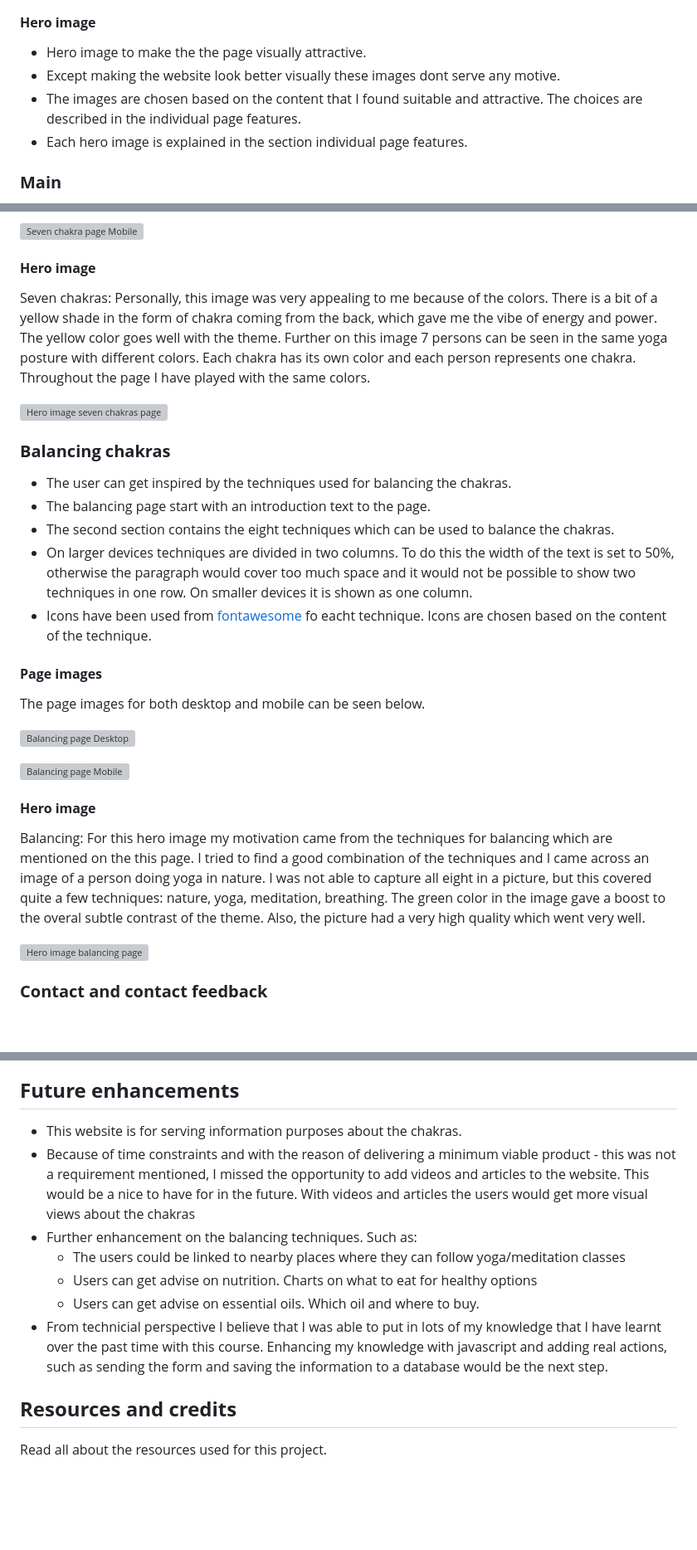
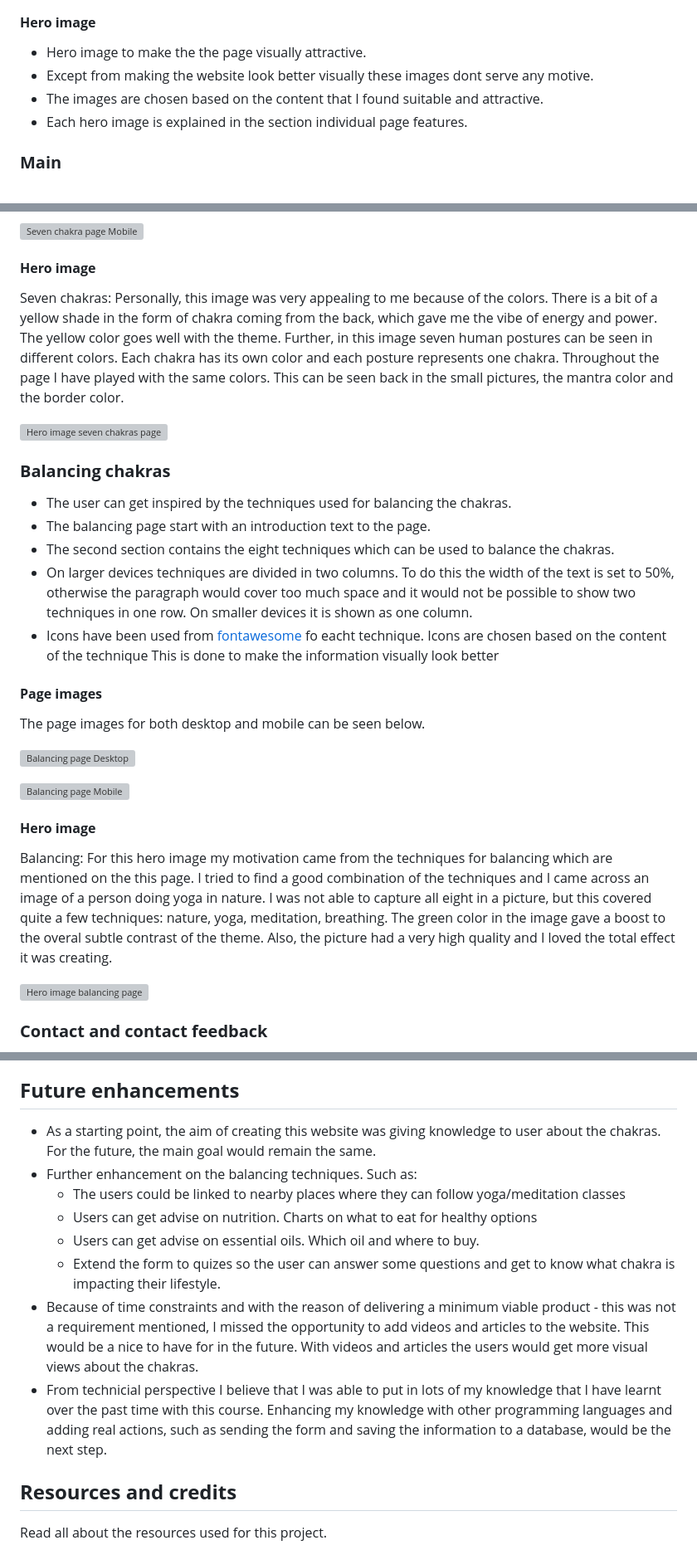
Before and after one commit to JSaprah/seven-healing-chakras, a Markdown page: README.md, 3 parts joined by grey strips. Shown: that part at 83% size. Rendered like a GitHub page; blank space fills up the shorter version; grey boxes are pictures that could not be loaded.

```diff
--- a/README.md
+++ b/README.md
@@ -93,8 +94,8 @@ Each page consists of a header with three elements: a title, navigation and a he
 #### **Hero image**
 
 * Hero image to make the the page visually attractive.
-* Except making the website look better visually these images dont serve any motive.
-* The images are chosen based on the content that I found suitable and attractive. The choices are described in the individual page features.
+* Except from making the website look better visually these images dont serve any motive.
+* The images are chosen based on the content that I found suitable and attractive.
 * Each hero image is explained in the section individual page features.
 
 ### **Main**
@@ -152,7 +155,7 @@ The page images for both desktop and mobile can be seen below.
 
 #### **Hero image**
 
-Seven chakras: Personally, this image was very appealing to me because of the colors. There is a bit of a yellow shade in the form of chakra coming from the back, which gave me the vibe of energy and power. The yellow color goes well with the theme. Further on this image 7 persons can be seen in the same yoga posture with different colors. Each chakra has its own color and each person represents one chakra. Throughout the page I have played with the same colors.
+Seven chakras: Personally, this image was very appealing to me because of the colors. There is a bit of a yellow shade in the form of chakra coming from the back, which gave me the vibe of energy and power. The yellow color goes well with the theme. Further, in this image seven human postures can be seen in different colors. Each chakra has its own color and each posture represents one chakra. Throughout the page I have played with the same colors. This can be seen back in the small pictures, the mantra color and the border color.
 
 ![Hero image seven chakras page](docs/screenshots/hero-image-sevenchakras.PNG)
 
@@ -162,7 +165,7 @@ Seven chakras: Personally, this image was very appealing to me because of the co
 * The balancing page start with an introduction text to the page.
 * The second section contains the eight techniques which can be used to balance the chakras.
 * On larger devices techniques are divided in two columns. To do this the width of the text is set to 50%, otherwise the paragraph would cover too much space and it would not be possible to show two techniques in one row. On smaller devices it is shown as one column.
-* Icons have been used from [fontawesome](https://fontawesome.com/) fo eacht technique. Icons are chosen based on the content of the technique.
+* Icons have been used from [fontawesome](https://fontawesome.com/) fo eacht technique. Icons are chosen based on the content of the technique This is done to make the information visually look better
 
 #### **Page images**
 
@@ -174,7 +177,7 @@ The page images for both desktop and mobile can be seen below.
 
 #### **Hero image**
 
-Balancing: For this hero image my motivation came from the techniques for balancing which are mentioned on the this page. I tried to find a good combination of the techniques and I came across an image of a person doing yoga in nature. I was not able to capture all eight in a picture, but this covered quite a few techniques: nature, yoga, meditation, breathing. The green color in the image gave a boost to the overal subtle contrast of the theme. Also, the picture had a very high quality which went very well.
+Balancing: For this hero image my motivation came from the techniques for balancing which are mentioned on the this page. I tried to find a good combination of the techniques and I came across an image of a person doing yoga in nature. I was not able to capture all eight in a picture, but this covered quite a few techniques: nature, yoga, meditation, breathing. The green color in the image gave a boost to the overal subtle contrast of the theme. Also, the picture had a very high quality and I loved the total effect it was creating.
 
 ![Hero image balancing page](docs/screenshots/hero-image-balancing.PNG)
 
@@ -218,13 +225,14 @@ Deployment steps have been followed as described in the love-running project. Th
 
 ## **Future enhancements**
 
-* This website is for serving information purposes about the chakras.
-* Because of time constraints and with the reason of delivering a minimum viable product - this was not a requirement mentioned, I missed the opportunity to add videos and articles to the website. This would be a nice to have for in the future. With videos and articles the users would get more visual views about the chakras
+* As a starting point, the aim of creating this website was giving knowledge to user about the chakras. For the future, the main goal would remain the same.
 * Further enhancement on the balancing techniques. Such as:
     * The users could be linked to nearby places where they can follow yoga/meditation classes
     * Users can get advise on nutrition. Charts on what to eat for healthy options
     * Users can get advise on essential oils. Which oil and where to buy.
-* From technicial perspective I believe that I was able to put in lots of my knowledge that I have learnt over the past time with this course. Enhancing my knowledge with javascript and adding real actions, such as sending the form and saving the information to a database would be the next step.
+    * Extend the form to quizes so the user can answer some questions and get to know what chakra is impacting their lifestyle.
+* Because of time constraints and with the reason of delivering a minimum viable product - this was not a requirement mentioned, I missed the opportunity to add videos and articles to the website. This would be a nice to have for in the future. With videos and articles the users would get more visual views about the chakras.
+* From technicial perspective I believe that I was able to put in lots of my knowledge that I have learnt over the past time with this course. Enhancing my knowledge with other programming languages and adding real actions, such as sending the form and saving the information to a database, would be the next step.
 
 ## **Resources and credits**
 
```
Also changed, not shown: other parts of README.md (+15 -8 lines), docs/screenshots/color-grid.PNG (renamed from docs/screenshots/main-color-grid.PNG).
